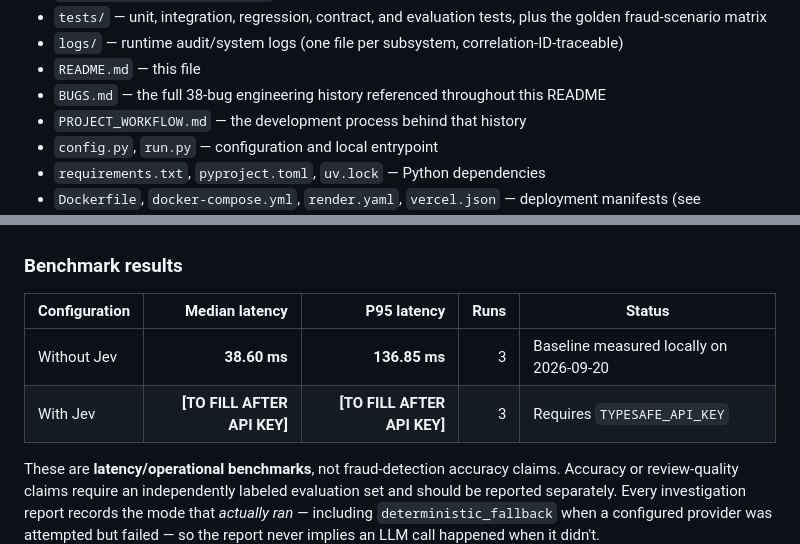
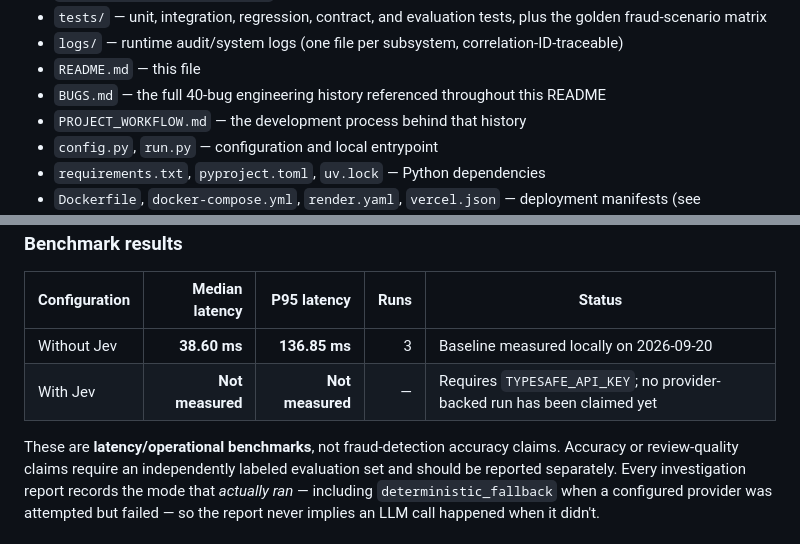
Before and after one commit to Dikshu015/RazorRisk-Agentic-AI-Payment-Fraud-Risk-Investigation-Platform, a Markdown page: README.md, 2 parts joined by grey strips. Drawn GitHub-style.

```diff
--- a/README.md
+++ b/README.md
@@ -1165,7 +1166,7 @@ For a short technical demo:
 - `tests/` — unit, integration, regression, contract, and evaluation tests, plus the golden fraud-scenario matrix
 - `logs/` — runtime audit/system logs (one file per subsystem, correlation-ID-traceable)
 - `README.md` — this file
-- `BUGS.md` — the full 38-bug engineering history referenced throughout this README
+- `BUGS.md` — the full 40-bug engineering history referenced throughout this README
 - `PROJECT_WORKFLOW.md` — the development process behind that history
 - `config.py`, `run.py` — configuration and local entrypoint
 - `requirements.txt`, `pyproject.toml`, `uv.lock` — Python dependencies
@@ -1248,7 +1249,7 @@ Then, after configuring `TYPESAFE_API_KEY`, rerun the same command. The script w
 | Configuration | Median latency | P95 latency | Runs | Status |
 |---|---:|---:|---:|---|
 | Without Jev | **38.60 ms** | **136.85 ms** | 3 | Baseline measured locally on 2026-09-20 |
-| With Jev | **[TO FILL AFTER API KEY]** | **[TO FILL AFTER API KEY]** | 3 | Requires `TYPESAFE_API_KEY` |
+| With Jev | **Not measured** | **Not measured** | — | Requires `TYPESAFE_API_KEY`; no provider-backed run has been claimed yet |
 
 These are **latency/operational benchmarks**, not fraud-detection accuracy claims. Accuracy or review-quality claims require an independently labeled evaluation set and should be reported separately.
  Every investigation report records the mode that *actually ran* — including `deterministic_fallback` when a configured provider was attempted but failed — so the report never implies an LLM call happened when it didn't.
```
Also changed, not shown: other parts of README.md (+16 -17 lines).
